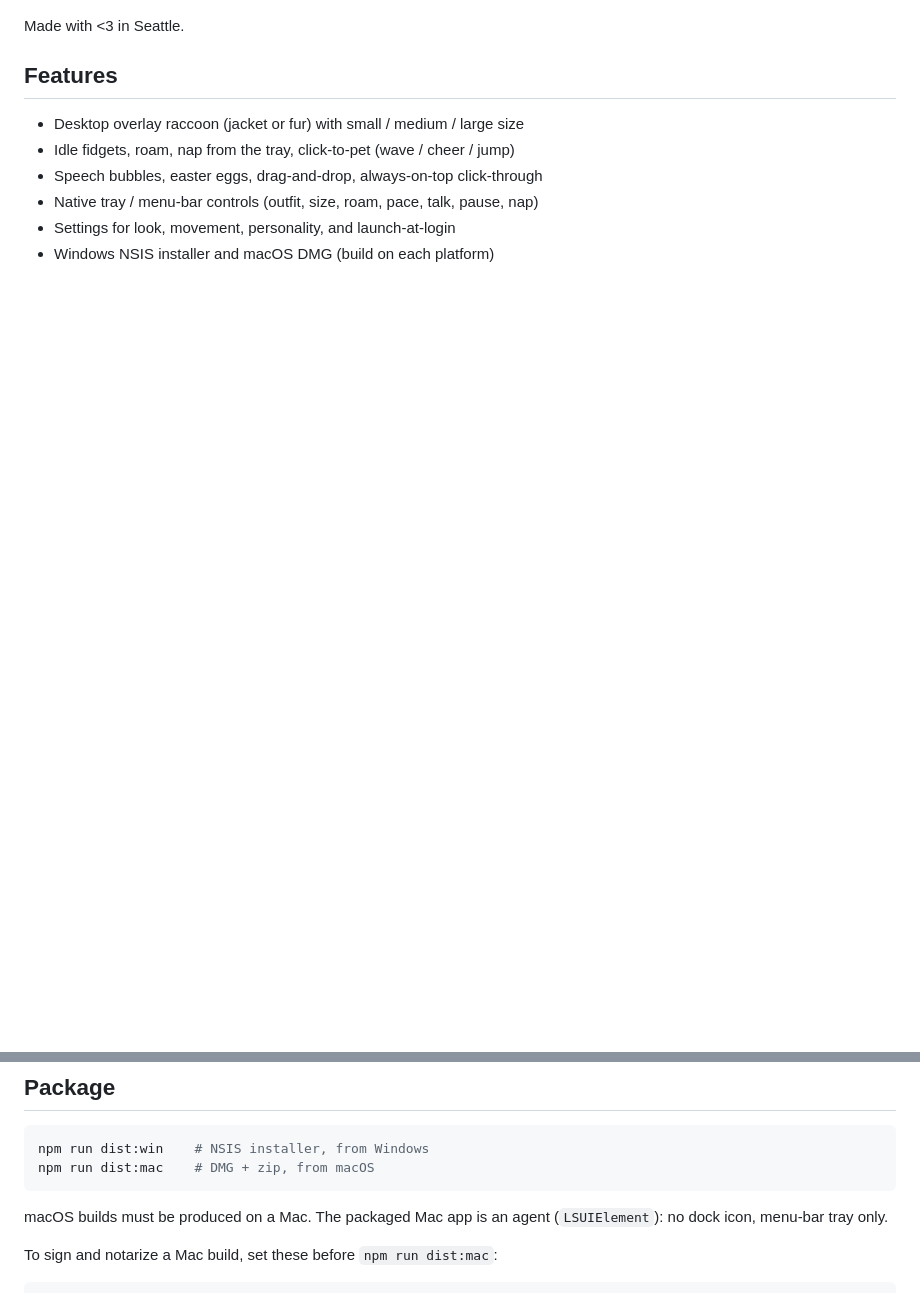
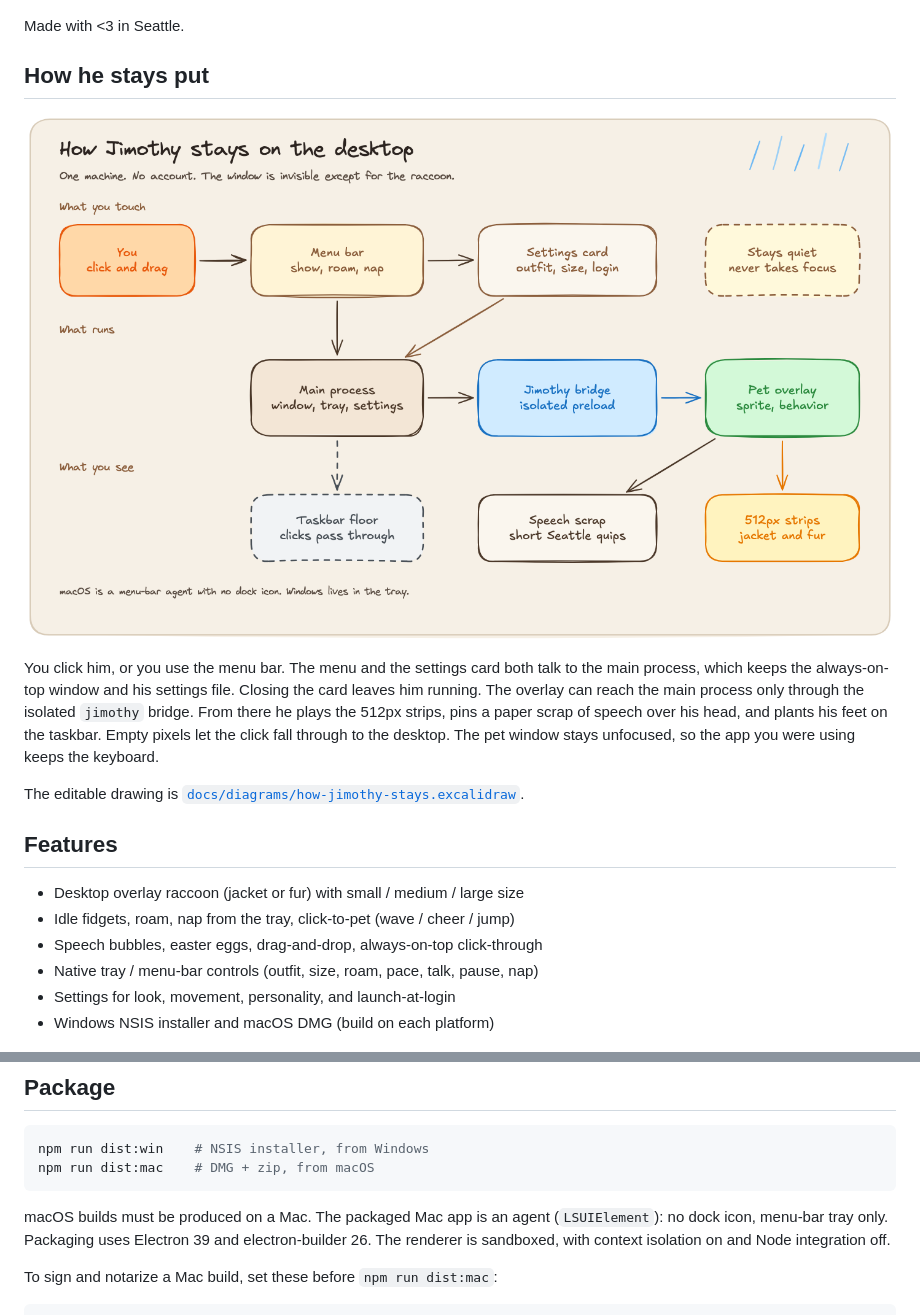
Before and after one commit to Manaiakalani/rainier-bandit, a Markdown page: README.md, 2 parts joined by grey strips. Drawn GitHub-style; pictures changed too: docs/diagrams/how-jimothy-stays.png (added); blank space fills up the shorter version.

Commit message:
Add a hand-drawn map of how Jimothy stays on the desktop. (#5)
The README now shows the menu, settings, main process, isolated bridge, and overlay, and notes the Electron 39 packaging setup.

````diff
--- a/README.md
+++ b/README.md
@@ -7,6 +7,14 @@ Jimothy is a Seattle desktop pet and raccoon companion for **Windows** and **mac
 ![Jimothy, a Seattle desktop pet raccoon companion, standing on a rainy desktop](docs/screenshots/desktop-puppeteer.png)
 
 Made with &lt;3 in Seattle.
+
+## How he stays put
+
+![How Jimothy stays on the desktop: menu bar and settings talk to the main process, the isolated jimothy bridge reaches the pet overlay, and the overlay draws 512px strips and a speech scrap on the taskbar](docs/diagrams/how-jimothy-stays.png)
+
+You click him, or you use the menu bar. The menu and the settings card both talk to the main process, which keeps the always-on-top window and his settings file. Closing the card leaves him running. The overlay can reach the main process only through the isolated `jimothy` bridge. From there he plays the 512px strips, pins a paper scrap of speech over his head, and plants his feet on the taskbar. Empty pixels let the click fall through to the desktop. The pet window stays unfocused, so the app you were using keeps the keyboard.
+
+The editable drawing is [`docs/diagrams/how-jimothy-stays.excalidraw`](docs/diagrams/how-jimothy-stays.excalidraw).
 
 ## Features
 
@@ -36,7 +44,7 @@ npm run dist:win    # NSIS installer, from Windows
 npm run dist:mac    # DMG + zip, from macOS
 ```
 
-macOS builds must be produced on a Mac. The packaged Mac app is an agent (`LSUIElement`): no dock icon, menu-bar tray only.
+macOS builds must be produced on a Mac. The packaged Mac app is an agent (`LSUIElement`): no dock icon, menu-bar tray only. Packaging uses Electron 39 and electron-builder 26. The renderer is sandboxed, with context isolation on and Node integration off.
 
 To sign and notarize a Mac build, set these before `npm run dist:mac`:
 
````
Also changed, not shown: 1 other file.
